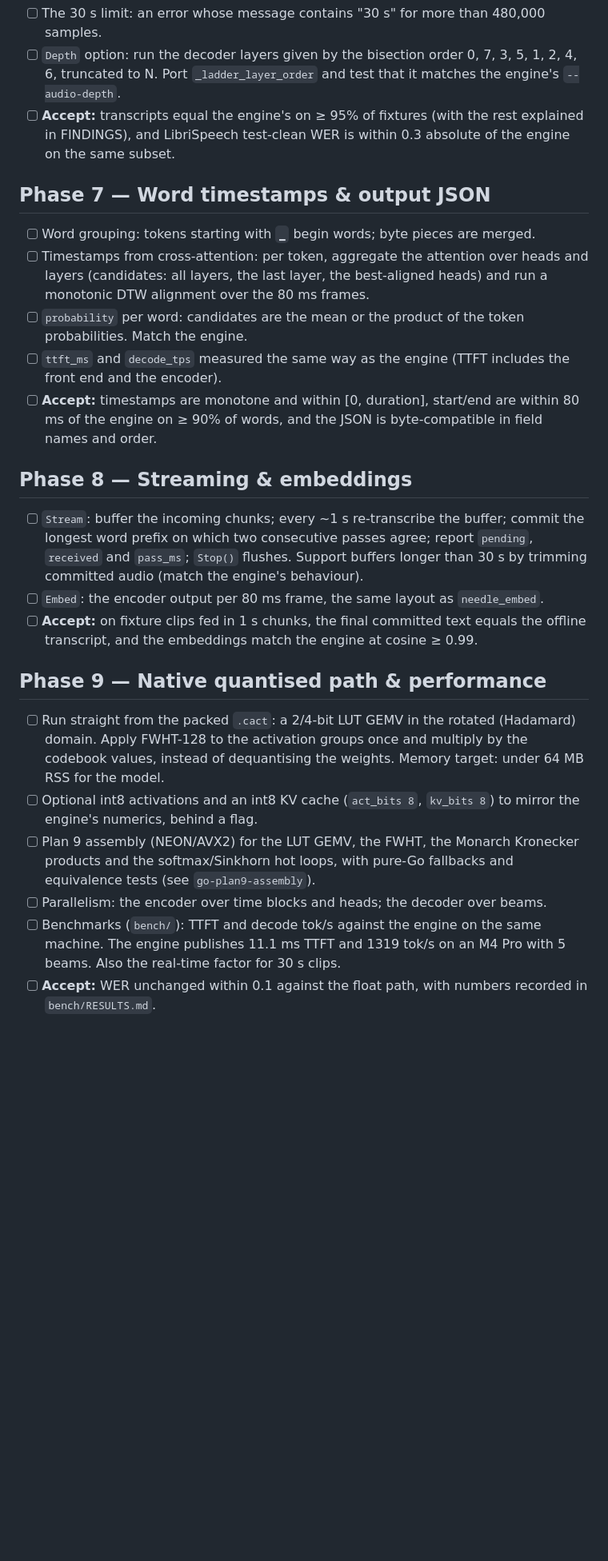
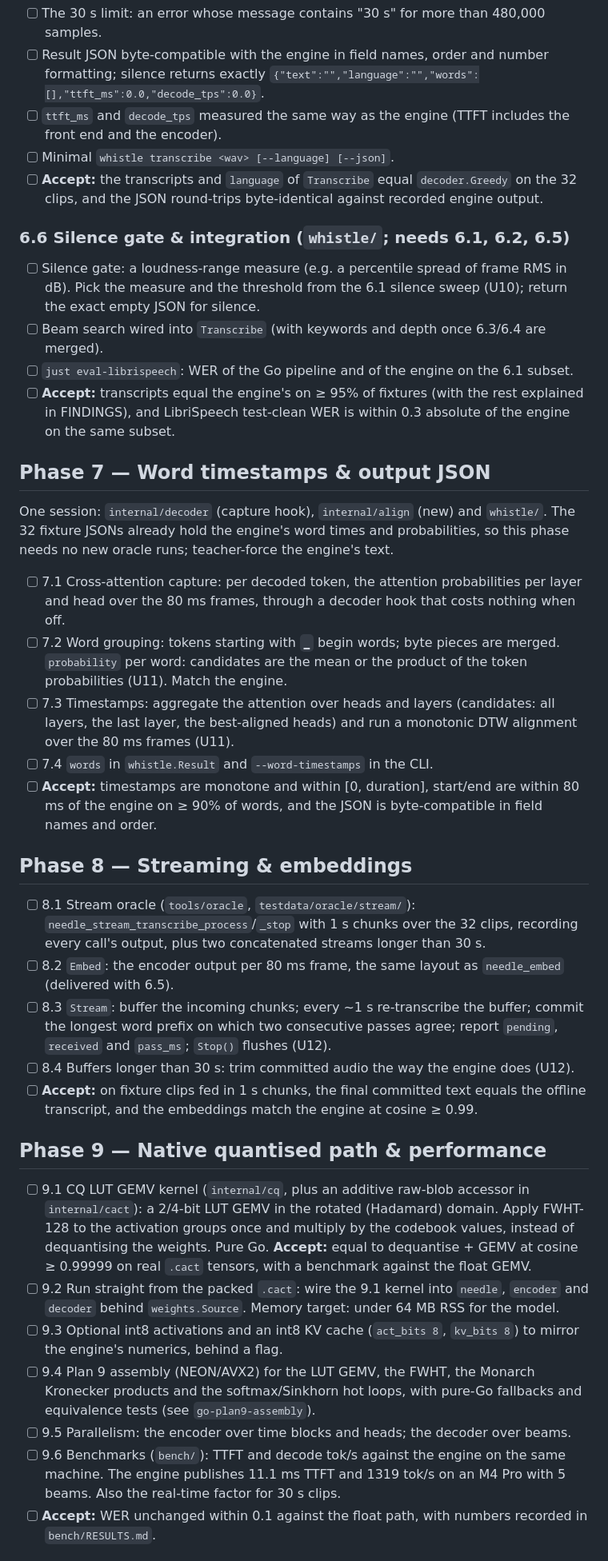
Before and after one commit to CWBudde/go-whistle, a Markdown page: PLAN.md, the part around one of its changes. Shown at 80% size. Rendered like a GitHub page; blank space fills up the shorter version.

```diff
--- a/PLAN.md
+++ b/PLAN.md
@@ -722,38 +764,60 @@ Following the upstream porting blog, logits are compared by **cosine and top-1**
 - [ ] The 30 s limit: an error whose message contains "30 s" for more than 480,000 samples.
-- [ ] `Depth` option: run the decoder layers given by the bisection order 0, 7, 3, 5, 1, 2, 4, 6, truncated to N.
-      Port `_ladder_layer_order` and test that it matches the engine's `--audio-depth`.
+- [ ] Result JSON byte-compatible with the engine in field names, order and number formatting; silence returns exactly
+      `{"text":"","language":"","words":[],"ttft_ms":0.0,"decode_tps":0.0}`.
+- [ ] `ttft_ms` and `decode_tps` measured the same way as the engine (TTFT includes the front end and the encoder).
+- [ ] Minimal `whistle transcribe <wav> [--language] [--json]`.
+- [ ] **Accept:** the transcripts and `language` of `Transcribe` equal `decoder.Greedy` on the 32 clips, and the JSON
+      round-trips byte-identical against recorded engine output.
+
+### 6.6 Silence gate & integration (`whistle/`; needs 6.1, 6.2, 6.5)
+
+- [ ] Silence gate: a loudness-range measure (e.g. a percentile spread of frame RMS in dB). Pick the measure and the
+      threshold from the 6.1 silence sweep (U10); return the exact empty JSON for silence.
+- [ ] Beam search wired into `Transcribe` (with keywords and depth once 6.3/6.4 are merged).
+- [ ] `just eval-librispeech`: WER of the Go pipeline and of the engine on the 6.1 subset.
 - [ ] **Accept:** transcripts equal the engine's on ≥ 95% of fixtures (with the rest explained in FINDINGS), and
       LibriSpeech test-clean WER is within 0.3 absolute of the engine on the same subset.
 
 ## Phase 7 — Word timestamps & output JSON
 
-- [ ] Word grouping: tokens starting with `▁` begin words; byte pieces are merged.
-- [ ] Timestamps from cross-attention: per token, aggregate the attention over heads and layers (candidates: all
-      layers, the last layer, the best-aligned heads) and run a monotonic DTW alignment over the 80 ms frames.
-- [ ] `probability` per word: candidates are the mean or the product of the token probabilities. Match the engine.
-- [ ] `ttft_ms` and `decode_tps` measured the same way as the engine (TTFT includes the front end and the encoder).
+One session: `internal/decoder` (capture hook), `internal/align` (new) and `whistle/`. The 32 fixture JSONs already hold
+the engine's word times and probabilities, so this phase needs no new oracle runs; teacher-force the engine's text.
+
+- [ ] 7.1 Cross-attention capture: per decoded token, the attention probabilities per layer and head over the 80 ms
+      frames, through a decoder hook that costs nothing when off.
+- [ ] 7.2 Word grouping: tokens starting with `▁` begin words; byte pieces are merged. `probability` per word:
+      candidates are the mean or the product of the token probabilities (U11). Match the engine.
+- [ ] 7.3 Timestamps: aggregate the attention over heads and layers (candidates: all layers, the last layer, the
+      best-aligned heads) and run a monotonic DTW alignment over the 80 ms frames (U11).
+- [ ] 7.4 `words` in `whistle.Result` and `--word-timestamps` in the CLI.
 - [ ] **Accept:** timestamps are monotone and within [0, duration], start/end are within 80 ms of the engine on ≥ 90% of
       words, and the JSON is byte-compatible in field names and order.
 
 ## Phase 8 — Streaming & embeddings
 
-- [ ] `Stream`: buffer the incoming chunks; every ~1 s re-transcribe the buffer; commit the longest word prefix on
-      which two consecutive passes agree; report `pending`, `received` and `pass_ms`; `Stop()` flushes. Support
-      buffers longer than 30 s by trimming committed audio (match the engine's behaviour).
-- [ ] `Embed`: the encoder output per 80 ms frame, the same layout as `needle_embed`.
+- [ ] 8.1 Stream oracle (`tools/oracle`, `testdata/oracle/stream/`): `needle_stream_transcribe_process`/`_stop` with
+      1 s chunks over the 32 clips, recording every call's output, plus two concatenated streams longer than 30 s.
+- [ ] 8.2 `Embed`: the encoder output per 80 ms frame, the same layout as `needle_embed` (delivered with 6.5).
+- [ ] 8.3 `Stream`: buffer the incoming chunks; every ~1 s re-transcribe the buffer; commit the longest word prefix on
+      which two consecutive passes agree; report `pending`, `received` and `pass_ms`; `Stop()` flushes (U12).
+- [ ] 8.4 Buffers longer than 30 s: trim committed audio the way the engine does (U12).
 - [ ] **Accept:** on fixture clips fed in 1 s chunks, the final committed text equals the offline transcript, and
       the embeddings match the engine at cosine ≥ 0.99.
 
 ## Phase 9 — Native quantised path & performance
 
-- [ ] Run straight from the packed `.cact`: a 2/4-bit LUT GEMV in the rotated (Hadamard) domain. Apply FWHT-128 to the
-      activation groups once and multiply by the codebook values, instead of dequantising the weights. Memory target:
-      under 64 MB RSS for the model.
-- [ ] Optional int8 activations and an int8 KV cache (`act_bits 8`, `kv_bits 8`) to mirror the engine's numerics, behind a flag.
-- [ ] Plan 9 assembly (NEON/AVX2) for the LUT GEMV, the FWHT, the Monarch Kronecker products and the softmax/Sinkhorn
-      hot loops, with pure-Go fallbacks and equivalence tests (see `go-plan9-assembly`).
-- [ ] Parallelism: the encoder over time blocks and heads; the decoder over beams.
-- [ ] Benchmarks (`bench/`): TTFT and decode tok/s against the engine on the same machine. The engine publishes
+- [ ] 9.1 CQ LUT GEMV kernel (`internal/cq`, plus an additive raw-blob accessor in `internal/cact`): a 2/4-bit LUT GEMV
+      in the rotated (Hadamard) domain. Apply FWHT-128 to the activation groups once and multiply by the codebook
+      values, instead of dequantising the weights. Pure Go. **Accept:** equal to dequantise + GEMV at cosine
+      ≥ 0.99999 on real `.cact` tensors, with a benchmark against the float GEMV.
+- [ ] 9.2 Run straight from the packed `.cact`: wire the 9.1 kernel into `needle`, `encoder` and `decoder` behind
+      `weights.Source`. Memory target: under 64 MB RSS for the model.
+- [ ] 9.3 Optional int8 activations and an int8 KV cache (`act_bits 8`, `kv_bits 8`) to mirror the engine's numerics,
+      behind a flag.
+- [ ] 9.4 Plan 9 assembly (NEON/AVX2) for the LUT GEMV, the FWHT, the Monarch Kronecker products and the
+      softmax/Sinkhorn hot loops, with pure-Go fallbacks and equivalence tests (see `go-plan9-assembly`).
+- [ ] 9.5 Parallelism: the encoder over time blocks and heads; the decoder over beams.
+- [ ] 9.6 Benchmarks (`bench/`): TTFT and decode tok/s against the engine on the same machine. The engine publishes
       11.1 ms TTFT and 1319 tok/s on an M4 Pro with 5 beams. Also the real-time factor for 30 s clips.
 - [ ] **Accept:** WER unchanged within 0.1 against the float path, with numbers recorded in `bench/RESULTS.md`.
 
```
Also changed, not shown: other parts of PLAN.md (+64 -22 lines).
